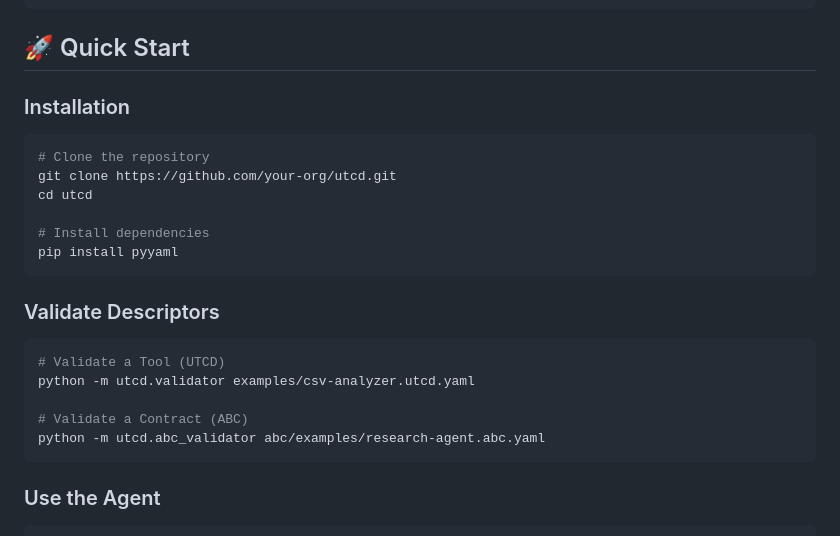
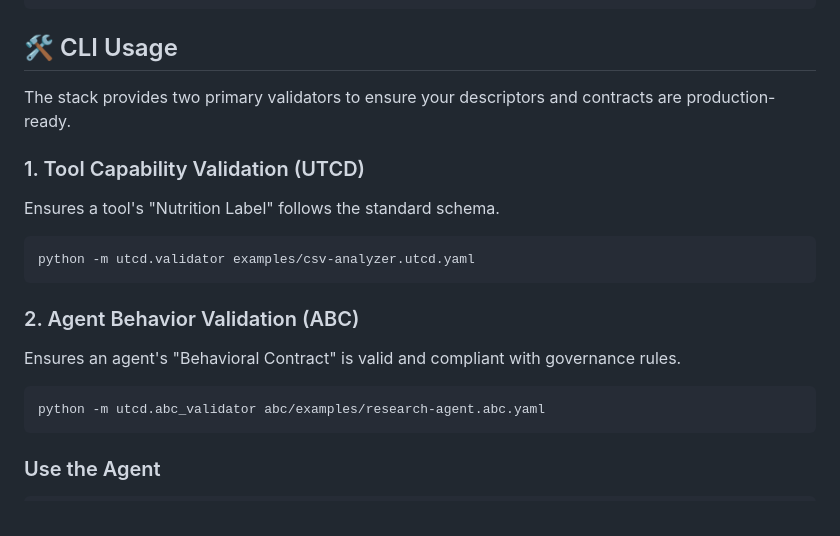
Before and after one commit to Data-with-rajan/UTCD, a Markdown page: README.md, the part around the change. Rendered like a GitHub page.

Commit message:
docs: separate CLI usage for UTCD/ABC and add standalone abc/README

````diff
--- a/README.md
+++ b/README.md
@@ -45,26 +45,19 @@ governance:
   hitl_required: true   # Human-in-the-loop
 ```
 
-## 🚀 Quick Start
+## 🛠️ CLI Usage
 
-### Installation
+The stack provides two primary validators to ensure your descriptors and contracts are production-ready.
 
+### 1. Tool Capability Validation (UTCD)
+Ensures a tool's "Nutrition Label" follows the standard schema.
 ```bash
-# Clone the repository
-git clone https://github.com/your-org/utcd.git
-cd utcd
-
-# Install dependencies
-pip install pyyaml
+python -m utcd.validator examples/csv-analyzer.utcd.yaml
 ```
 
-### Validate Descriptors
-
+### 2. Agent Behavior Validation (ABC)
+Ensures an agent's "Behavioral Contract" is valid and compliant with governance rules.
 ```bash
-# Validate a Tool (UTCD)
-python -m utcd.validator examples/csv-analyzer.utcd.yaml
-
-# Validate a Contract (ABC)
 python -m utcd.abc_validator abc/examples/research-agent.abc.yaml
 ```
 
````
Also changed, not shown: abc/README.md (added, +30 -0 lines).
